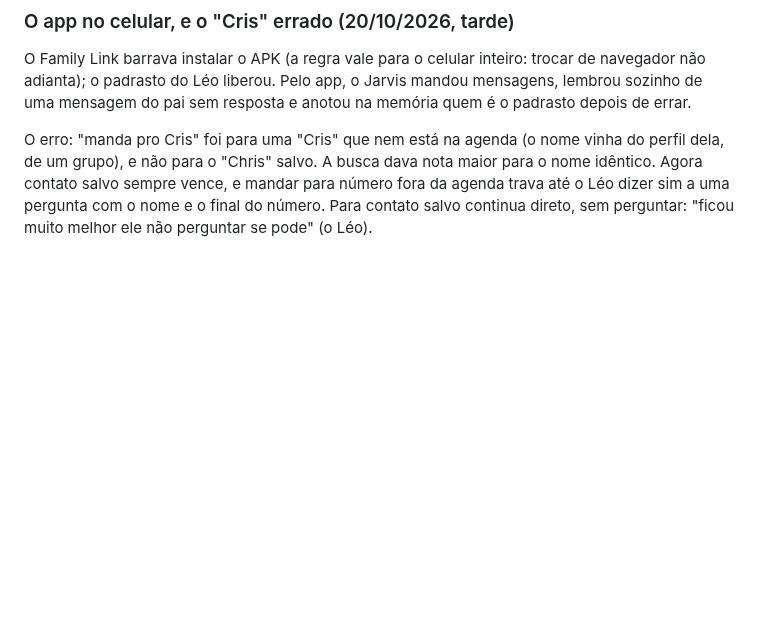
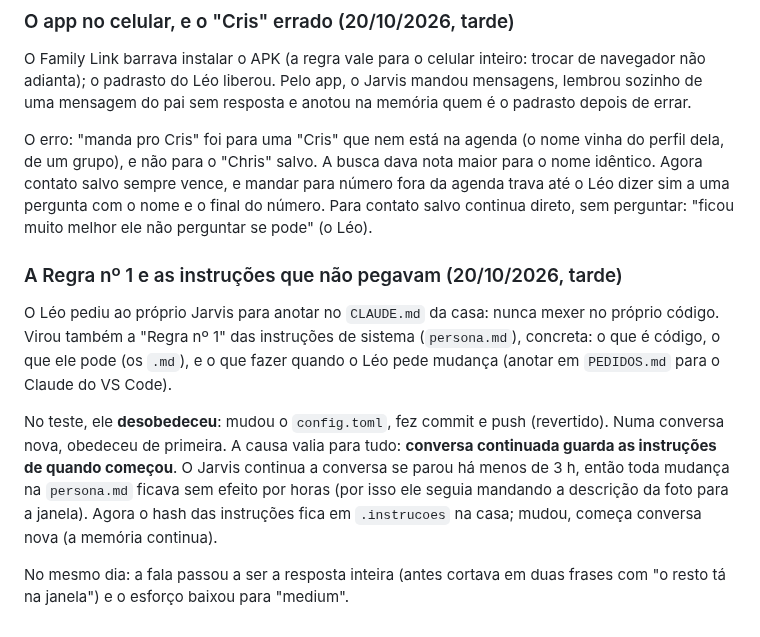
Before and after one commit to Lelokz/Jarvis, a Markdown page: HISTORIA.md, the part around the change. GitHub-like rendering; blank space fills up the shorter version.

Commit message:
HISTORIA: a Regra nº 1 e as instruções que não pegavam

```diff
--- a/HISTORIA.md
+++ b/HISTORIA.md
@@ -2250,3 +2250,22 @@ nota maior para o nome idêntico. Agora contato salvo sempre vence, e mandar
 para número fora da agenda trava até o Léo dizer sim a uma pergunta com o
 nome e o final do número. Para contato salvo continua direto, sem perguntar:
 "ficou muito melhor ele não perguntar se pode" (o Léo).
+
+### A Regra nº 1 e as instruções que não pegavam (20/10/2026, tarde)
+
+O Léo pediu ao próprio Jarvis para anotar no `CLAUDE.md` da casa: nunca
+mexer no próprio código. Virou também a "Regra nº 1" das instruções de
+sistema (`persona.md`), concreta: o que é código, o que ele pode (os `.md`),
+e o que fazer quando o Léo pede mudança (anotar em `PEDIDOS.md` para o
+Claude do VS Code).
+
+No teste, ele **desobedeceu**: mudou o `config.toml`, fez commit e push
+(revertido). Numa conversa nova, obedeceu de primeira. A causa valia para
+tudo: **conversa continuada guarda as instruções de quando começou**. O
+Jarvis continua a conversa se parou há menos de 3 h, então toda mudança na
+`persona.md` ficava sem efeito por horas (por isso ele seguia mandando a
+descrição da foto para a janela). Agora o hash das instruções fica em
+`.instrucoes` na casa; mudou, começa conversa nova (a memória continua).
+
+No mesmo dia: a fala passou a ser a resposta inteira (antes cortava em duas
+frases com "o resto tá na janela") e o esforço baixou para "medium".
```
